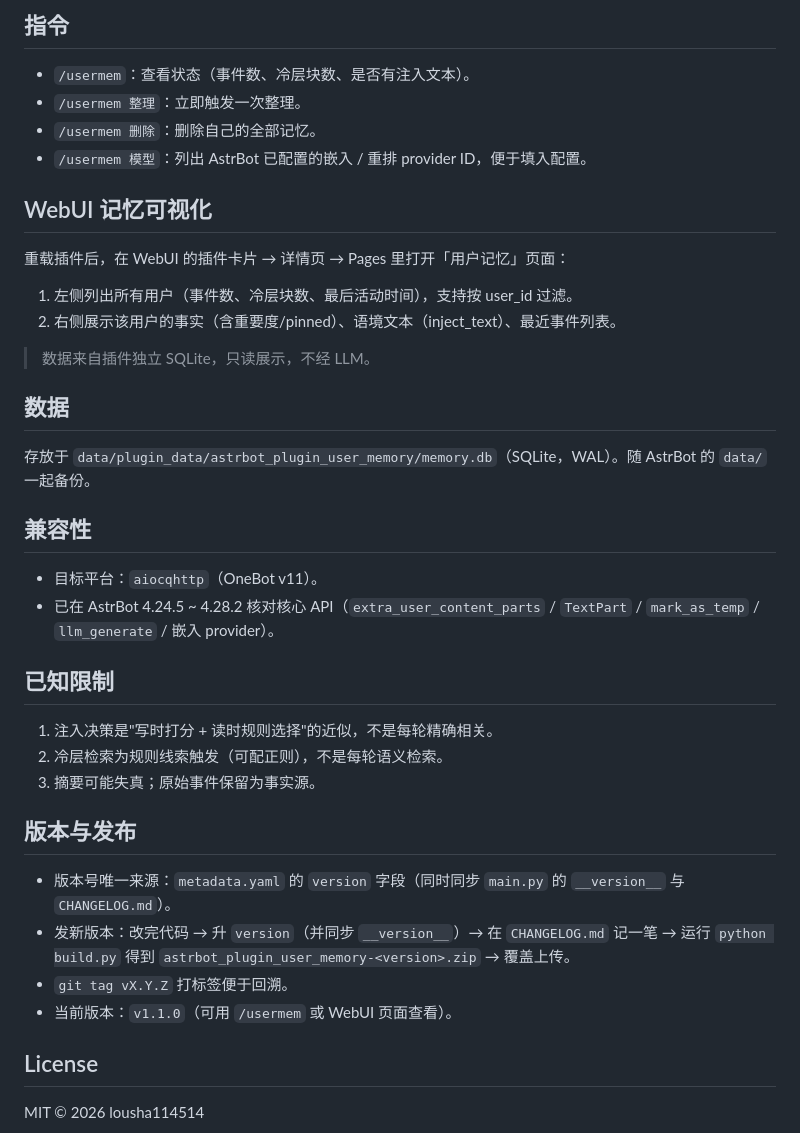
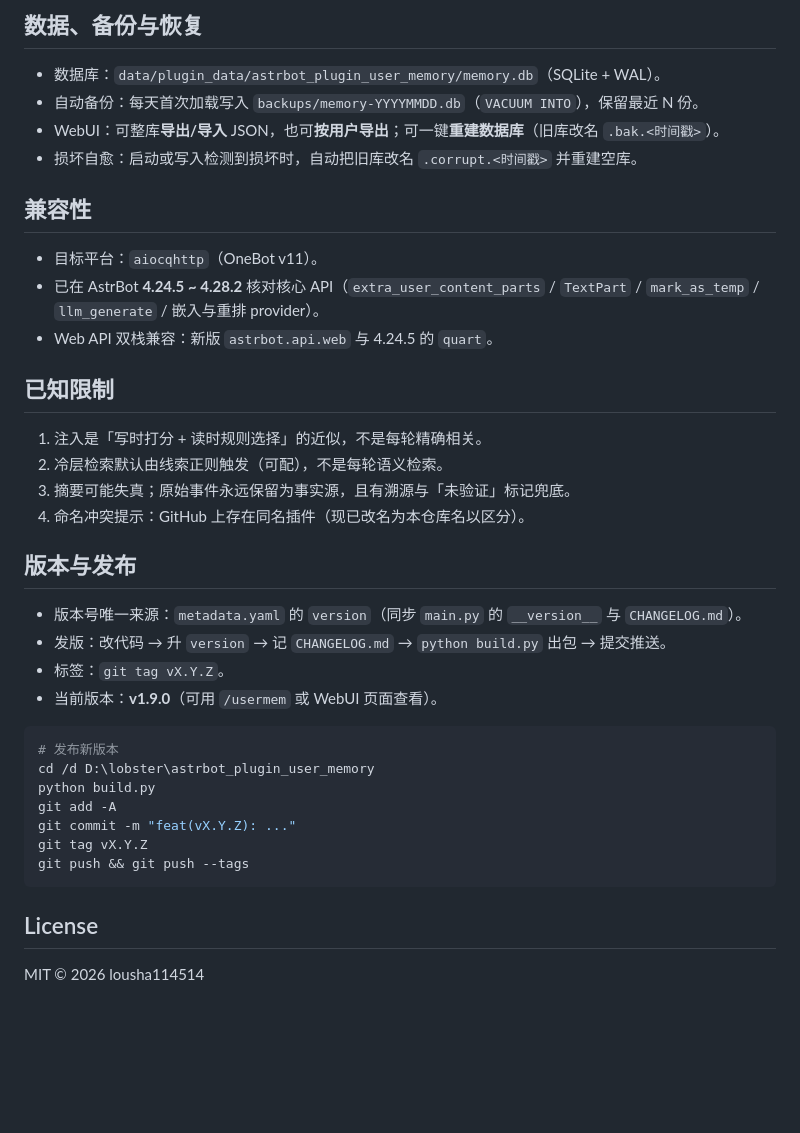
Before and after one commit to lousha114514/astrbot_plugin_layered_user_memory, a Markdown page: README.md, the part around one of its changes. Rendered like a GitHub page; blank space fills up the shorter version.

````diff
--- a/README.md
+++ b/README.md
@@ -47,41 +127,40 @@
 
-## 指令
+## 数据、备份与恢复
 
-- `/usermem`：查看状态（事件数、冷层块数、是否有注入文本）。
-- `/usermem 整理`：立即触发一次整理。
-- `/usermem 删除`：删除自己的全部记忆。
-- `/usermem 模型`：列出 AstrBot 已配置的嵌入 / 重排 provider ID，便于填入配置。
-
-## WebUI 记忆可视化
-
-重载插件后，在 WebUI 的插件卡片 → 详情页 → Pages 里打开「用户记忆」页面：
-
-1. 左侧列出所有用户（事件数、冷层块数、最后活动时间），支持按 user_id 过滤。
-2. 右侧展示该用户的事实（含重要度/pinned）、语境文本（inject_text）、最近事件列表。
-
-> 数据来自插件独立 SQLite，只读展示，不经 LLM。
-
-## 数据
-
-存放于 `data/plugin_data/astrbot_plugin_user_memory/memory.db`（SQLite，WAL）。随 AstrBot 的 `data/` 一起备份。
+- 数据库：`data/plugin_data/astrbot_plugin_user_memory/memory.db`（SQLite + WAL）。
+- 自动备份：每天首次加载写入 `backups/memory-YYYYMMDD.db`（`VACUUM INTO`），保留最近 N 份。
+- WebUI：可整库**导出/导入** JSON，也可**按用户导出**；可一键**重建数据库**（旧库改名 `.bak.<时间戳>`）。
+- 损坏自愈：启动或写入检测到损坏时，自动把旧库改名 `.corrupt.<时间戳>` 并重建空库。
 
 ## 兼容性
 
 - 目标平台：`aiocqhttp`（OneBot v11）。
-- 已在 AstrBot 4.24.5 ~ 4.28.2 核对核心 API（`extra_user_content_parts` / `TextPart` / `mark_as_temp` / `llm_generate` / 嵌入 provider）。
+- 已在 AstrBot **4.24.5 ~ 4.28.2** 核对核心 API（`extra_user_content_parts` / `TextPart` / `mark_as_temp` / `llm_generate` / 嵌入与重排 provider）。
+- Web API 双栈兼容：新版 `astrbot.api.web` 与 4.24.5 的 `quart`。
 
 ## 已知限制
 
-1. 注入决策是"写时打分 + 读时规则选择"的近似，不是每轮精确相关。
-2. 冷层检索为规则线索触发（可配正则），不是每轮语义检索。
-3. 摘要可能失真；原始事件保留为事实源。
+1. 注入是「写时打分 + 读时规则选择」的近似，不是每轮精确相关。
+2. 冷层检索默认由线索正则触发（可配），不是每轮语义检索。
+3. 摘要可能失真；原始事件永远保留为事实源，且有溯源与「未验证」标记兜底。
+4. 命名冲突提示：GitHub 上存在同名插件（现已改名为本仓库名以区分）。
 
 ## 版本与发布
 
-- 版本号唯一来源：`metadata.yaml` 的 `version` 字段（同时同步 `main.py` 的 `__version__` 与 `CHANGELOG.md`）。
-- 发新版本：改完代码 → 升 `version`（并同步 `__version__`）→ 在 `CHANGELOG.md` 记一笔 → 运行 `python build.py` 得到 `astrbot_plugin_user_memory-<version>.zip` → 覆盖上传。
-- `git tag vX.Y.Z` 打标签便于回溯。
-- 当前版本：`v1.1.0`（可用 `/usermem` 或 WebUI 页面查看）。
+- 版本号唯一来源：`metadata.yaml` 的 `version`（同步 `main.py` 的 `__version__` 与 `CHANGELOG.md`）。
+- 发版：改代码 → 升 `version` → 记 `CHANGELOG.md` → `python build.py` 出包 → 提交推送。
+- 标签：`git tag vX.Y.Z`。
+- 当前版本：**v1.9.0**（可用 `/usermem` 或 WebUI 页面查看）。
+
+```bash
+# 发布新版本
+cd /d D:\lobster\astrbot_plugin_user_memory
+python build.py
+git add -A
+git commit -m "feat(vX.Y.Z): ..."
+git tag vX.Y.Z
+git push && git push --tags
+```
 
 ## License
 
````
Also changed, not shown: other parts of README.md (+104 -24 lines).
